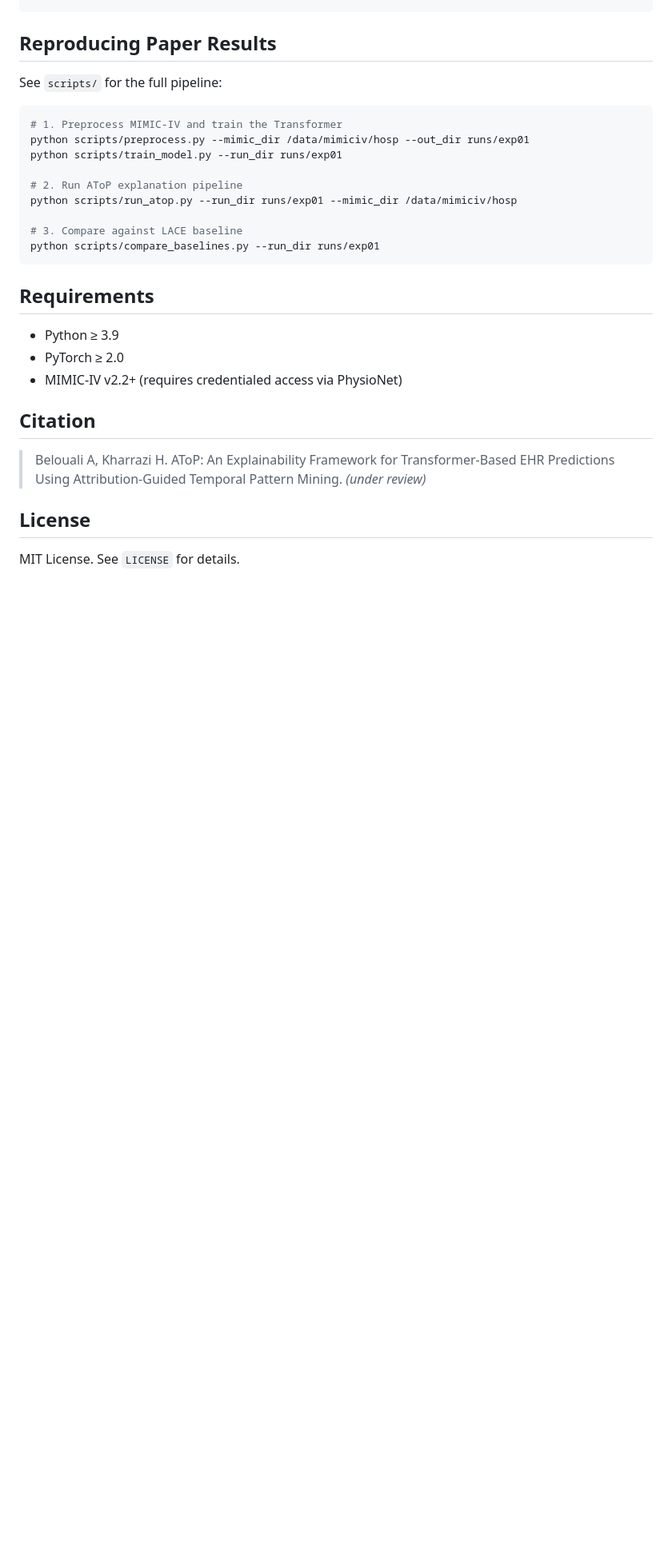
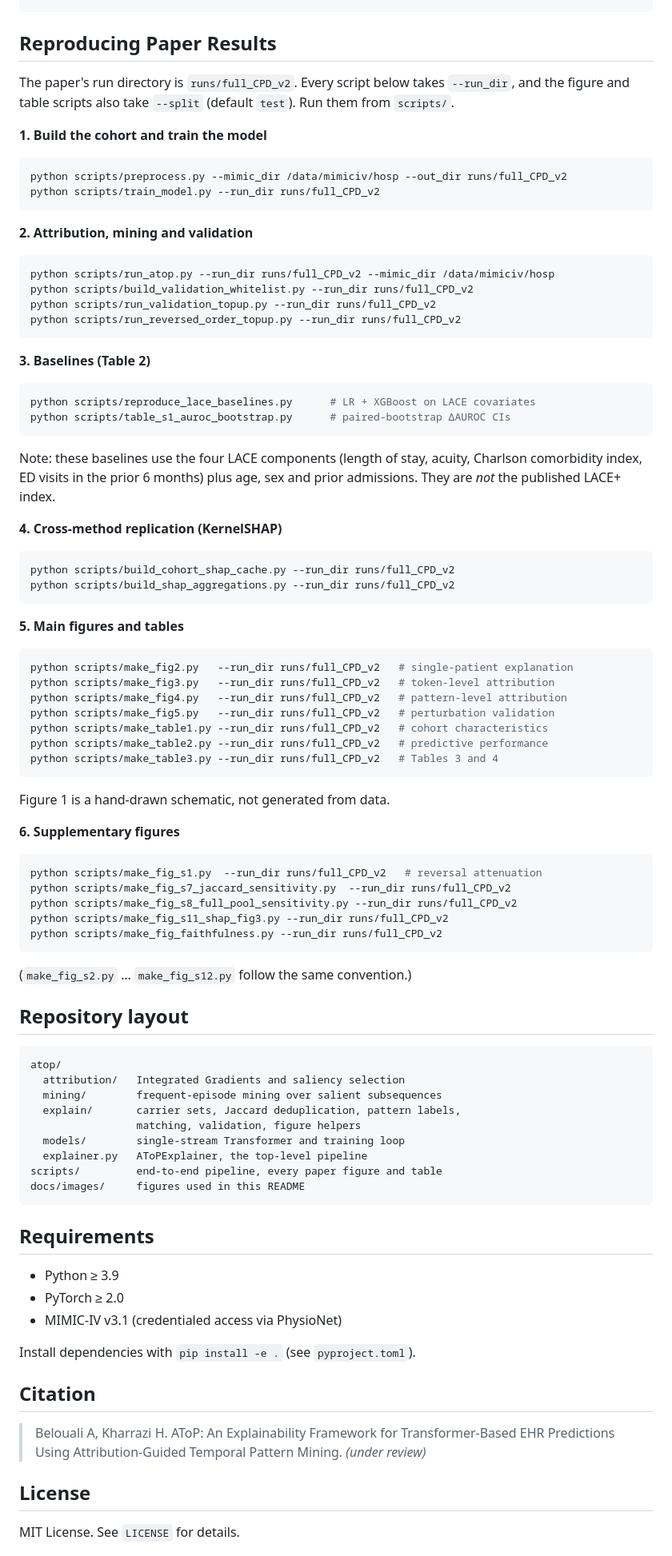
Before and after one commit to belouali/atop, a Markdown page: README.md, the part around one of its changes. Shown at 80% size. Rendered like a GitHub page; blank space fills up the shorter version.

Commit message:
Fix broken run-dir defaults; document reproduction; add figures to README
Five scripts defaulted to runs/full_CPD, which does not exist — the paper's
run directory is runs/full_CPD_v2. As shipped these were unrunnable, including
reproduce_lace_baselines.py, which produces the Table 2 baselines.

  extract_placeholders.py, infer_test.py, regen_tensors_test.py,
  prepare_jamia_submission.py, reproduce_lace_baselines.py

explainer.py pointed users at scripts/replot_validation.py, which was deleted;
it now names make_fig5.py.

README: added the framework schematic and three example outputs (single-patient
explanation, token-level and pattern-level attribution) under docs/images, and
replaced the four-line reproduction section with the full sequence — cohort and
training, attribution and validation, baselines, KernelSHAP replication, and
every main and supplementary figure and table. All 22 script paths and 4 image
paths verified to exist.

Baselines are described as LACE components plus age, sex and prior admissions,
explicitly not the published LACE+ index.

````diff
--- a/README.md
+++ b/README.md
@@ -49,25 +71,91 @@ explainer.report(out_dir="explanations/")
 
 ## Reproducing Paper Results
 
-See `scripts/` for the full pipeline:
+The paper's run directory is `runs/full_CPD_v2`. Every script below takes
+`--run_dir`, and the figure and table scripts also take `--split` (default
+`test`). Run them from `scripts/`.
+
+**1. Build the cohort and train the model**
 
 ```bash
-# 1. Preprocess MIMIC-IV and train the Transformer
-python scripts/preprocess.py --mimic_dir /data/mimiciv/hosp --out_dir runs/exp01
-python scripts/train_model.py --run_dir runs/exp01
+python scripts/preprocess.py --mimic_dir /data/mimiciv/hosp --out_dir runs/full_CPD_v2
+python scripts/train_model.py --run_dir runs/full_CPD_v2
+```
 
-# 2. Run AToP explanation pipeline
-python scripts/run_atop.py --run_dir runs/exp01 --mimic_dir /data/mimiciv/hosp
+**2. Attribution, mining and validation**
 
-# 3. Compare against LACE baseline
-python scripts/compare_baselines.py --run_dir runs/exp01
+```bash
+python scripts/run_atop.py --run_dir runs/full_CPD_v2 --mimic_dir /data/mimiciv/hosp
+python scripts/build_validation_whitelist.py --run_dir runs/full_CPD_v2
+python scripts/run_validation_topup.py --run_dir runs/full_CPD_v2
+python scripts/run_reversed_order_topup.py --run_dir runs/full_CPD_v2
+```
+
+**3. Baselines (Table 2)**
+
+```bash
+python scripts/reproduce_lace_baselines.py      # LR + XGBoost on LACE covariates
+python scripts/table_s1_auroc_bootstrap.py      # paired-bootstrap ΔAUROC CIs
+```
+
+Note: these baselines use the four LACE components (length of stay, acuity,
+Charlson comorbidity index, ED visits in the prior 6 months) plus age, sex and
+prior admissions. They are *not* the published LACE+ index.
+
+**4. Cross-method replication (KernelSHAP)**
+
+```bash
+python scripts/build_cohort_shap_cache.py --run_dir runs/full_CPD_v2
+python scripts/build_shap_aggregations.py --run_dir runs/full_CPD_v2
+```
+
+**5. Main figures and tables**
+
+```bash
+python scripts/make_fig2.py   --run_dir runs/full_CPD_v2   # single-patient explanation
+python scripts/make_fig3.py   --run_dir runs/full_CPD_v2   # token-level attribution
+python scripts/make_fig4.py   --run_dir runs/full_CPD_v2   # pattern-level attribution
+python scripts/make_fig5.py   --run_dir runs/full_CPD_v2   # perturbation validation
+python scripts/make_table1.py --run_dir runs/full_CPD_v2   # cohort characteristics
+python scripts/make_table2.py --run_dir runs/full_CPD_v2   # predictive performance
+python scripts/make_table3.py --run_dir runs/full_CPD_v2   # Tables 3 and 4
+```
+
+Figure 1 is a hand-drawn schematic, not generated from data.
+
+**6. Supplementary figures**
+
+```bash
+python scripts/make_fig_s1.py  --run_dir runs/full_CPD_v2   # reversal attenuation
+python scripts/make_fig_s7_jaccard_sensitivity.py  --run_dir runs/full_CPD_v2
+python scripts/make_fig_s8_full_pool_sensitivity.py --run_dir runs/full_CPD_v2
+python scripts/make_fig_s11_shap_fig3.py --run_dir runs/full_CPD_v2
+python scripts/make_fig_faithfulness.py --run_dir runs/full_CPD_v2
+```
+
+(`make_fig_s2.py` … `make_fig_s12.py` follow the same convention.)
+
+## Repository layout
+
+```
+atop/
+  attribution/   Integrated Gradients and saliency selection
+  mining/        frequent-episode mining over salient subsequences
+  explain/       carrier sets, Jaccard deduplication, pattern labels,
+                 matching, validation, figure helpers
+  models/        single-stream Transformer and training loop
+  explainer.py   AToPExplainer, the top-level pipeline
+scripts/         end-to-end pipeline, every paper figure and table
+docs/images/     figures used in this README
 ```
 
 ## Requirements
 
 - Python ≥ 3.9
 - PyTorch ≥ 2.0
-- MIMIC-IV v2.2+ (requires credentialed access via PhysioNet)
+- MIMIC-IV v3.1 (credentialed access via PhysioNet)
+
+Install dependencies with `pip install -e .` (see `pyproject.toml`).
 
 ## Citation
 
````
Also changed, not shown: other parts of README.md (+30 -8 lines), docs/images/framework.png (added), docs/images/patient-explanation.png (added), docs/images/pattern-attribution.png (added), docs/images/token-attribution.png (added), 3 other files.
